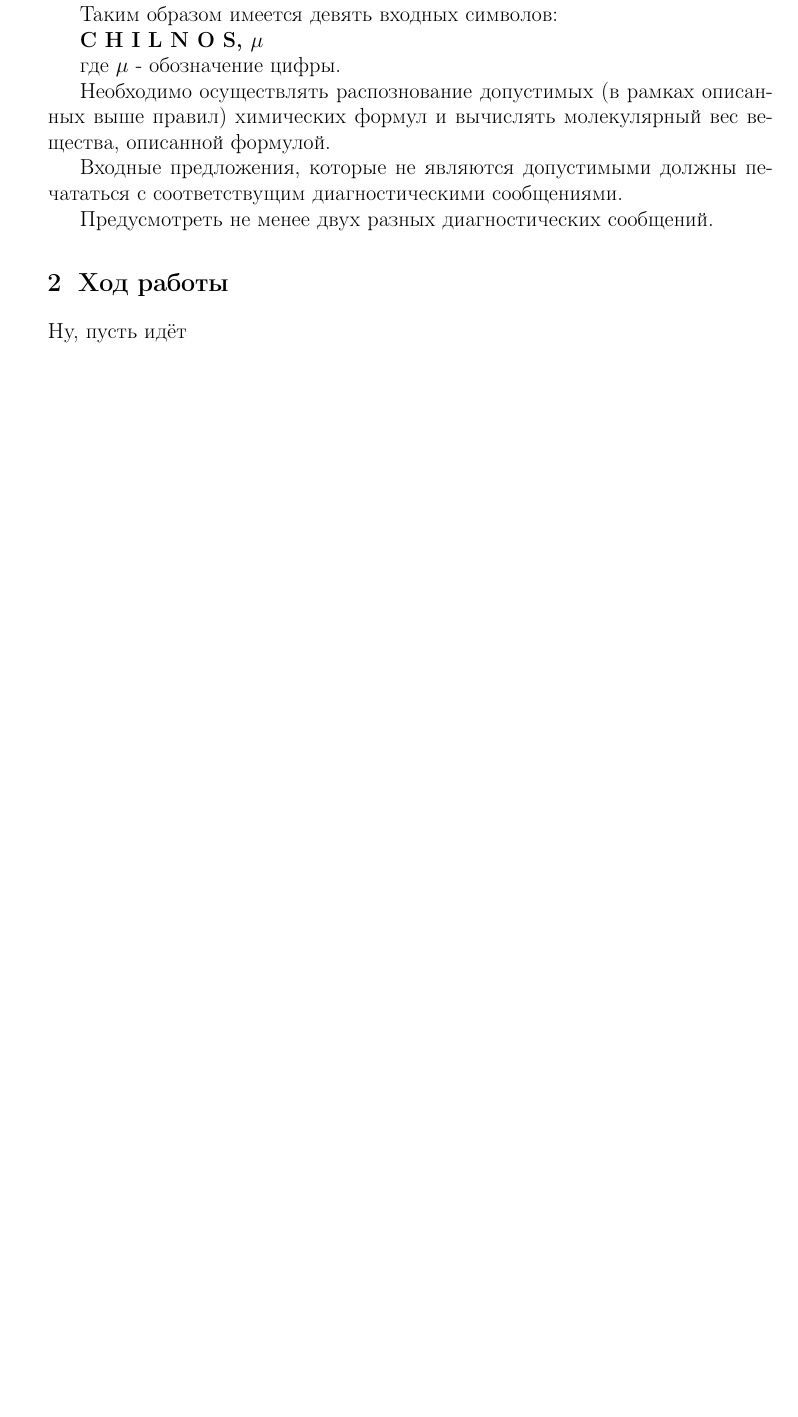
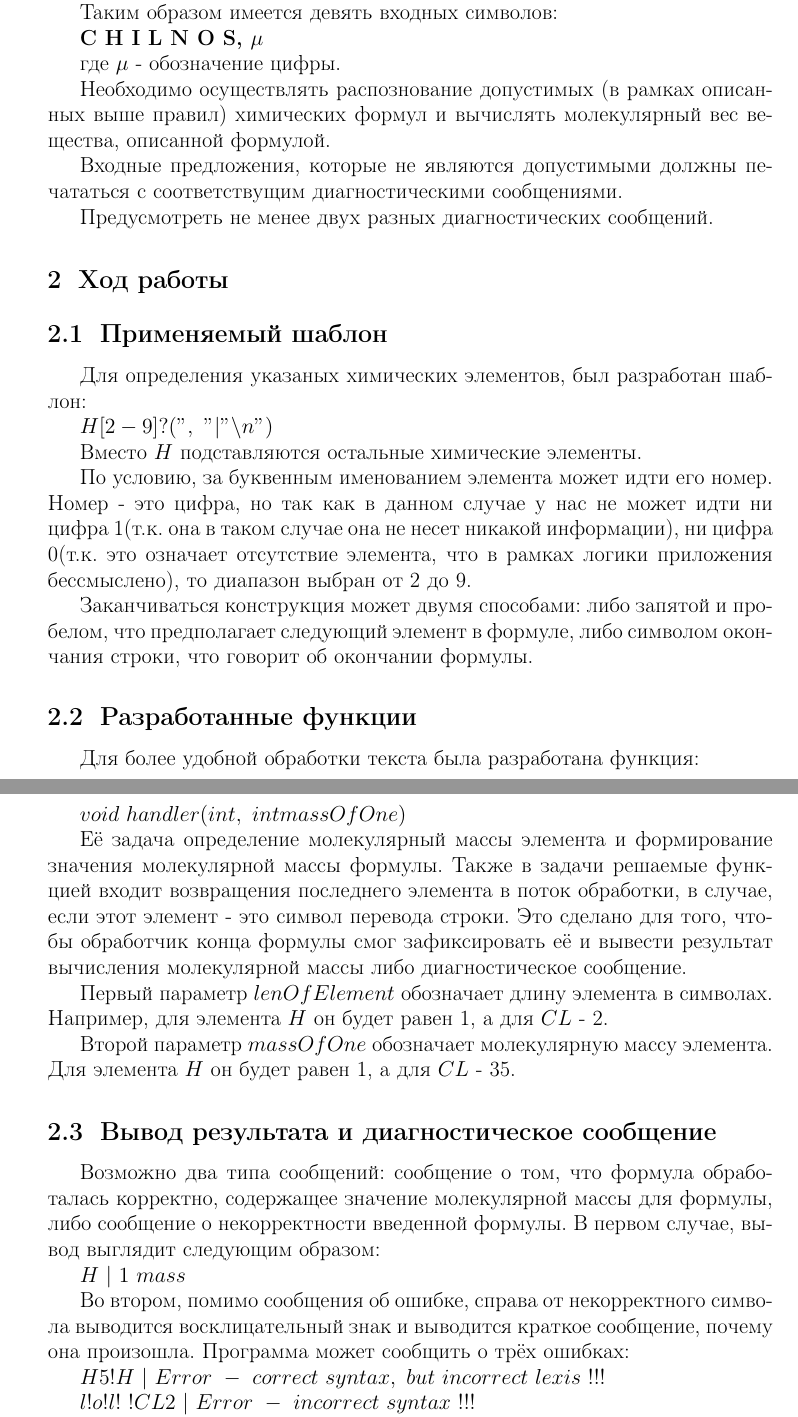
Before and after one commit to diakreado/flex-bison-labs, a LaTeX document (lab2/report.tex): part of page 2 of 2 before the commit and two parts of pages 2 and 3 of 5 after it, the two joined at a grey line, cut so that both start at the same text, the shorter picture padded with empty space. The pictures show the PDF file lab2/report.pdf that the author committed with the source.

Commit message:
lab2 is ready

```diff
--- a/lab2/report.tex
+++ b/lab2/report.tex
@@ -41,4 +41,60 @@
 
 \section{Ход работы}
 
-    Ну, пусть идёт
+\subsection{Применяемый шаблон}
+
+    Для определения указаных химических элементов, был разработан шаблон:
+
+    $H[2-9]?("{},\ "{}|"\backslash n")$
+
+    Вместо $H$ подставляются остальные химические элементы.
+
+    По условию, за буквенным именованием элемента может идти его номер.
+    Номер - это цифра, но так как в данном случае у нас не может идти ни
+    цифра 1(т.к. она в таком случае она не несет никакой информации),
+    ни цифра 0(т.к. это означает отсутствие элемента, что в рамках логики
+    приложения бессмыслено), то диапазон выбран от 2 до 9.
+
+    Заканчиваться конструкция может двумя способами: либо запятой и пробелом,
+    что предполагает следующий элемент в формуле, либо символом окончания строки,
+    что говорит об окончании формулы.
+
+\subsection{Разработанные функции}
+
+    Для более удобной обработки текста была разработана функция:
+
+    $void\ handler(int ,\ int massOfOne)$
+
+    Её задача определение молекулярный массы элемента и формирование
+    значения молекулярной массы формулы.
+    Также в задачи решаемые функцией входит возвращения последнего элемента
+    в поток обработки, в случае, если этот элемент - это символ перевода строки.
+    Это сделано для того, чтобы обработчик конца формулы смог зафиксировать её
+    и вывести результат вычисления молекулярной массы либо диагностическое сообщение.
+
+    Первый параметр $lenOfElement$ обозначает длину элемента в символах.
+    Например, для элемента $H$ он будет равен 1, а для $CL$ - 2.
+
+    Второй параметр $massOfOne$ обозначает молекулярную массу элемента.
+    Для элемента $H$ он будет равен 1, а для $CL$ - 35.
+
+
+\subsection{Вывод результата и диагностическое сообщение}
+
+    Возможно два типа сообщений: сообщение о том, что формула обработалась корректно,
+    содержащее значение молекулярной массы для формулы, либо сообщение о некорректности
+    введенной формулы. В первом случае, вывод выглядит следующим образом:
+
+    $H\ |\ 1\ massм$
+
+    Во втором, помимо сообщения об ошибке, справа от некорректного символа выводится
+    восклицательный знак и выводится краткое сообщение, почему она произошла.
+    Программа может сообщить о трёх ошибках:
+
+    $H5!H\ |\ Error\ -\ correct\ syntax,\ but\ incorrect\ lexis\ !!!$
+
+    $l!o!l!\ !CL2\ |\ Error\ -\ incorrect\ syntax\ !!!$
+
+    $O0!\ |\ Error\ -\ incorrect\ number\ !!!$
+
+\subsection{Текст программы}
```
Also changed, not shown: lab2/settings.tex (+1 -0 lines), lab2/titlepage.tex (+1 -1 lines), lab2/report.pdf, lab2/report.tex (27 more changed lines), 3 other files.
